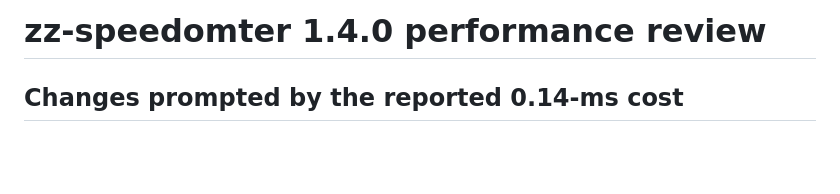
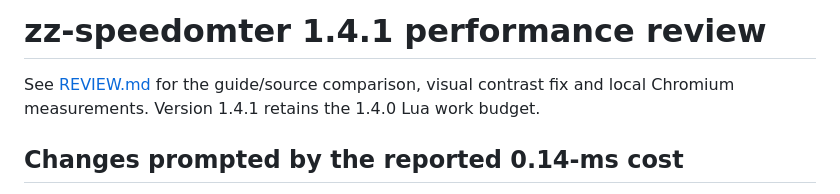
Before and after one commit to zogzi/Speedometer, a Markdown page: PERFORMANCE.md, the part around the change. Drawn GitHub-style; blank space fills up the shorter version.

```diff
--- a/PERFORMANCE.md
+++ b/PERFORMANCE.md
@@ -1,4 +1,6 @@
-# zz-speedomter 1.4.0 performance review
+# zz-speedomter 1.4.1 performance review
+
+See [REVIEW.md](REVIEW.md) for the guide/source comparison, visual contrast fix and local Chromium measurements. Version 1.4.1 retains the 1.4.0 Lua work budget.
 
 ## Changes prompted by the reported 0.14-ms cost
 
```
Also changed, not shown: INSTALL.md (+2 -0 lines), README.md (+5 -1 lines), REVIEW.md (added, +55 -0 lines), docs/preview-bright.png (added), docs/preview-dark.png (added), docs/preview.png, 5 other files.
